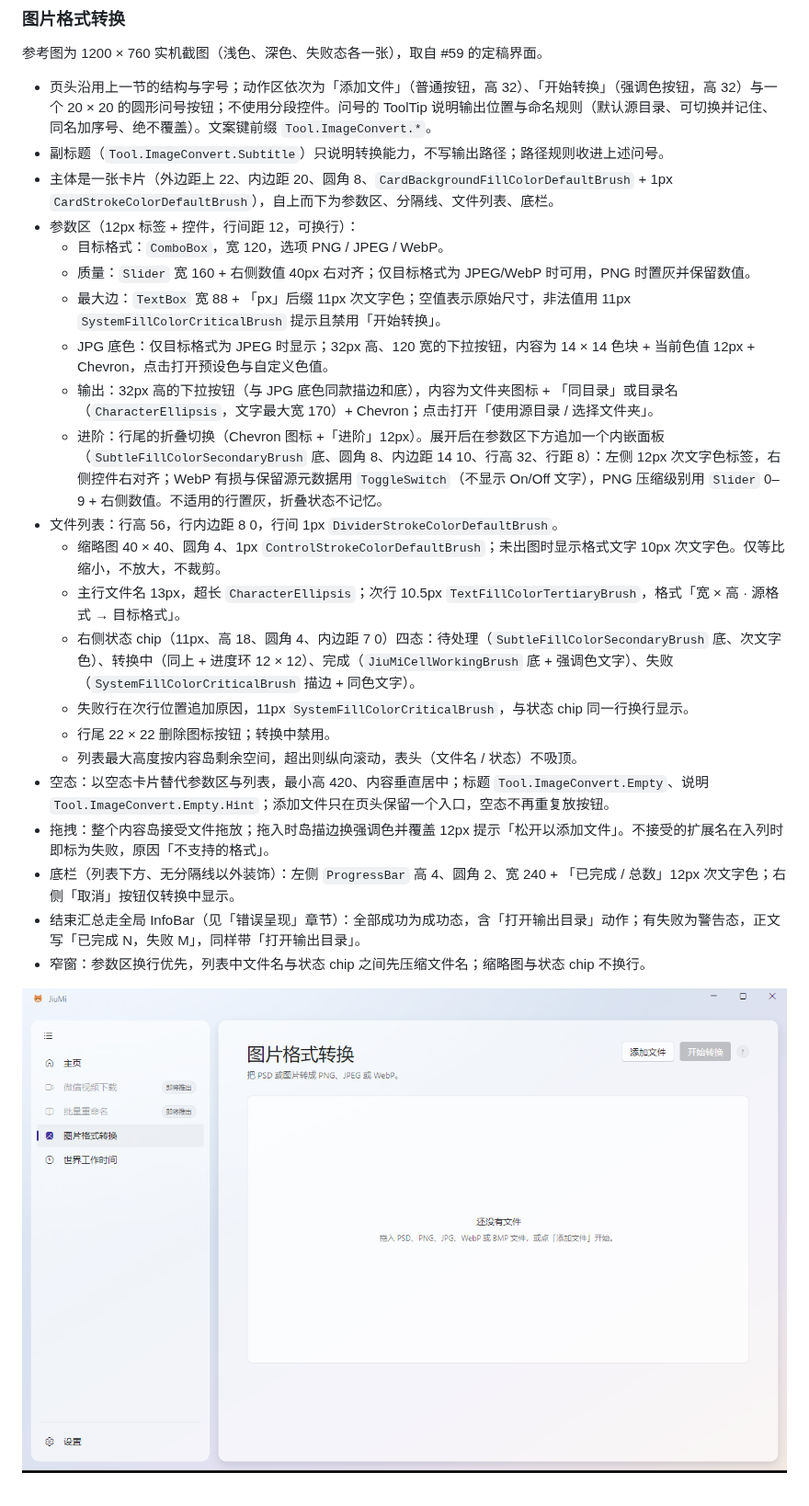
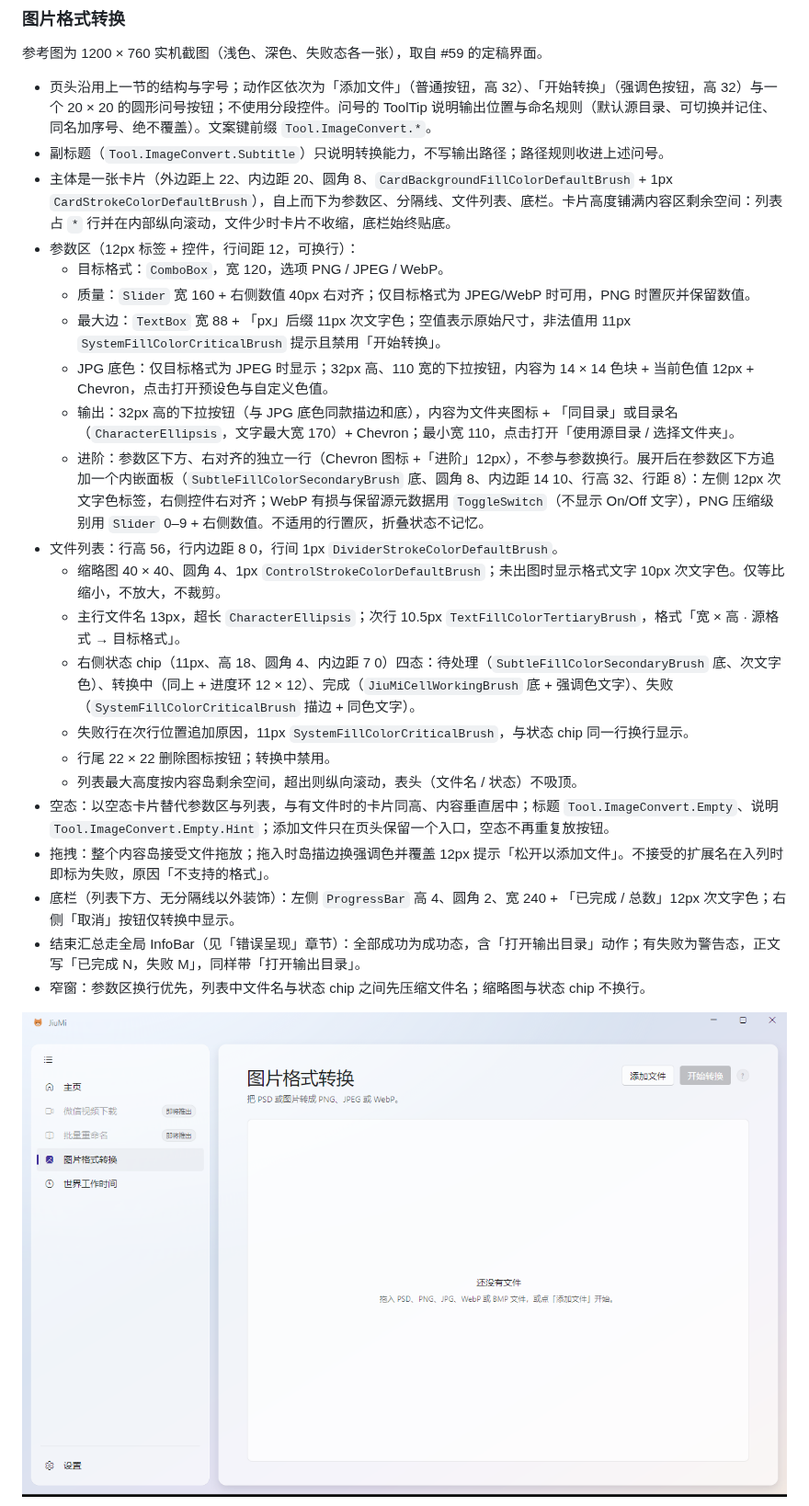
Before and after one commit to ZLiLiang/JiuMi, a Markdown page: docs/ui-spec.md, the part around the change. Shown at 92% size. Drawn GitHub-style; pictures changed too: docs/images/image-convert-light.png.

```diff
--- a/docs/ui-spec.md
+++ b/docs/ui-spec.md
@@ -224,14 +224,14 @@ JiuMi 应用外壳的视觉与交互规格。跨模块的结构规则见 [`docs/
 
 - 页头沿用上一节的结构与字号；动作区依次为「添加文件」（普通按钮，高 32）、「开始转换」（强调色按钮，高 32）与一个 20 × 20 的圆形问号按钮；不使用分段控件。问号的 ToolTip 说明输出位置与命名规则（默认源目录、可切换并记住、同名加序号、绝不覆盖）。文案键前缀 `Tool.ImageConvert.*`。
 - 副标题（`Tool.ImageConvert.Subtitle`）只说明转换能力，不写输出路径；路径规则收进上述问号。
-- 主体是一张卡片（外边距上 22、内边距 20、圆角 8、`CardBackgroundFillColorDefaultBrush` + 1px `CardStrokeColorDefaultBrush`），自上而下为参数区、分隔线、文件列表、底栏。
+- 主体是一张卡片（外边距上 22、内边距 20、圆角 8、`CardBackgroundFillColorDefaultBrush` + 1px `CardStrokeColorDefaultBrush`），自上而下为参数区、分隔线、文件列表、底栏。卡片高度铺满内容区剩余空间：列表占 `*` 行并在内部纵向滚动，文件少时卡片不收缩，底栏始终贴底。
 - 参数区（12px 标签 + 控件，行间距 12，可换行）：
   - 目标格式：`ComboBox`，宽 120，选项 PNG / JPEG / WebP。
   - 质量：`Slider` 宽 160 + 右侧数值 40px 右对齐；仅目标格式为 JPEG/WebP 时可用，PNG 时置灰并保留数值。
   - 最大边：`TextBox` 宽 88 + 「px」后缀 11px 次文字色；空值表示原始尺寸，非法值用 11px `SystemFillColorCriticalBrush` 提示且禁用「开始转换」。
-  - JPG 底色：仅目标格式为 JPEG 时显示；32px 高、120 宽的下拉按钮，内容为 14 × 14 色块 + 当前色值 12px + Chevron，点击打开预设色与自定义色值。
-  - 输出：32px 高的下拉按钮（与 JPG 底色同款描边和底），内容为文件夹图标 + 「同目录」或目录名（`CharacterEllipsis`，文字最大宽 170）+ Chevron；点击打开「使用源目录 / 选择文件夹」。
-  - 进阶：行尾的折叠切换（Chevron 图标 +「进阶」12px）。展开后在参数区下方追加一个内嵌面板（`SubtleFillColorSecondaryBrush` 底、圆角 8、内边距 14 10、行高 32、行距 8）：左侧 12px 次文字色标签，右侧控件右对齐；WebP 有损与保留源元数据用 `ToggleSwitch`（不显示 On/Off 文字），PNG 压缩级别用 `Slider` 0–9 + 右侧数值。不适用的行置灰，折叠状态不记忆。
+  - JPG 底色：仅目标格式为 JPEG 时显示；32px 高、110 宽的下拉按钮，内容为 14 × 14 色块 + 当前色值 12px + Chevron，点击打开预设色与自定义色值。
+  - 输出：32px 高的下拉按钮（与 JPG 底色同款描边和底），内容为文件夹图标 + 「同目录」或目录名（`CharacterEllipsis`，文字最大宽 170）+ Chevron；最小宽 110，点击打开「使用源目录 / 选择文件夹」。
+  - 进阶：参数区下方、右对齐的独立一行（Chevron 图标 +「进阶」12px），不参与参数换行。展开后在参数区下方追加一个内嵌面板（`SubtleFillColorSecondaryBrush` 底、圆角 8、内边距 14 10、行高 32、行距 8）：左侧 12px 次文字色标签，右侧控件右对齐；WebP 有损与保留源元数据用 `ToggleSwitch`（不显示 On/Off 文字），PNG 压缩级别用 `Slider` 0–9 + 右侧数值。不适用的行置灰，折叠状态不记忆。
 - 文件列表：行高 56，行内边距 8 0，行间 1px `DividerStrokeColorDefaultBrush`。
   - 缩略图 40 × 40、圆角 4、1px `ControlStrokeColorDefaultBrush`；未出图时显示格式文字 10px 次文字色。仅等比缩小，不放大，不裁剪。
   - 主行文件名 13px，超长 `CharacterEllipsis`；次行 10.5px `TextFillColorTertiaryBrush`，格式「宽 × 高 · 源格式 → 目标格式」。
@@ -239,7 +239,7 @@ JiuMi 应用外壳的视觉与交互规格。跨模块的结构规则见 [`docs/
   - 失败行在次行位置追加原因，11px `SystemFillColorCriticalBrush`，与状态 chip 同一行换行显示。
   - 行尾 22 × 22 删除图标按钮；转换中禁用。
   - 列表最大高度按内容岛剩余空间，超出则纵向滚动，表头（文件名 / 状态）不吸顶。
-- 空态：以空态卡片替代参数区与列表，最小高 420、内容垂直居中；标题 `Tool.ImageConvert.Empty`、说明 `Tool.ImageConvert.Empty.Hint`；添加文件只在页头保留一个入口，空态不再重复放按钮。
+- 空态：以空态卡片替代参数区与列表，与有文件时的卡片同高、内容垂直居中；标题 `Tool.ImageConvert.Empty`、说明 `Tool.ImageConvert.Empty.Hint`；添加文件只在页头保留一个入口，空态不再重复放按钮。
 - 拖拽：整个内容岛接受文件拖放；拖入时岛描边换强调色并覆盖 12px 提示「松开以添加文件」。不接受的扩展名在入列时即标为失败，原因「不支持的格式」。
 - 底栏（列表下方、无分隔线以外装饰）：左侧 `ProgressBar` 高 4、圆角 2、宽 240 + 「已完成 / 总数」12px 次文字色；右侧「取消」按钮仅转换中显示。
 - 结束汇总走全局 InfoBar（见「错误呈现」章节）：全部成功为成功态，含「打开输出目录」动作；有失败为警告态，正文写「已完成 N，失败 M」，同样带「打开输出目录」。
```
Also changed, not shown: docs/images/image-convert-dark.png, docs/images/image-convert-failure.png, 2 other files.
